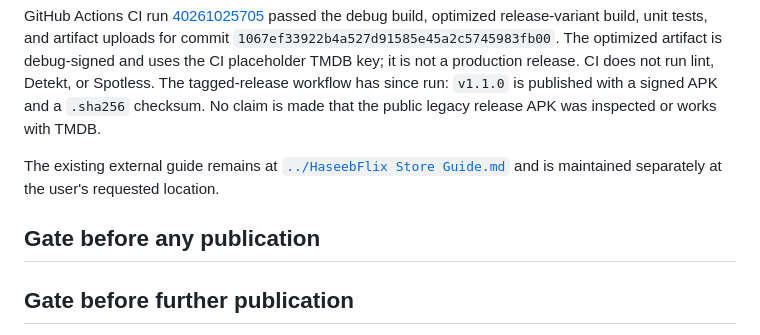
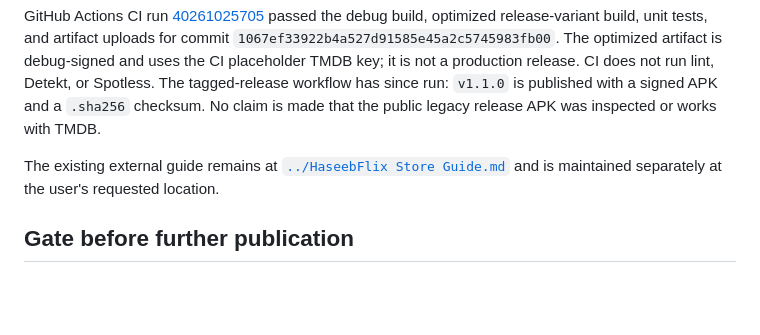
Before and after one commit to haseebno1/Haseeb-Flix, a Markdown page: store-submission/README.md, the part around the change. Drawn GitHub-style; blank space fills up the shorter version.

```diff
--- a/store-submission/README.md
+++ b/store-submission/README.md
@@ -22,8 +22,6 @@ GitHub Actions CI run [40261025705](https://github.com/haseebno1/Haseeb-Flix/act
 
 The existing external guide remains at [`../HaseebFlix Store Guide.md`](../HaseebFlix%20Store%20Guide.md) and is maintained separately at the user's requested location.
 
-## Gate before any publication
-
 ## Gate before further publication
 
 Orion Store submission has been filed. Orion requires no rights evidence, so nothing is pending there. The gate below applies only to stores that ask for more.
```
